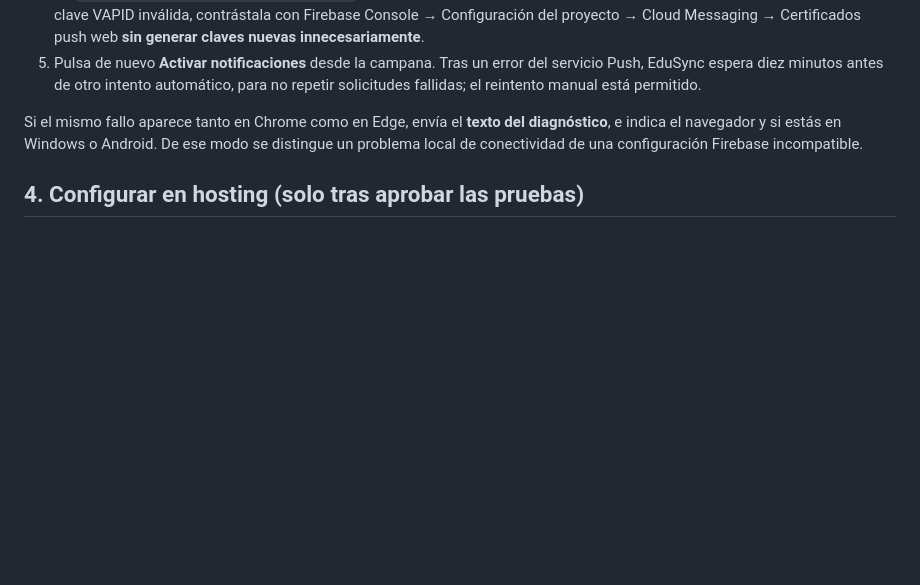
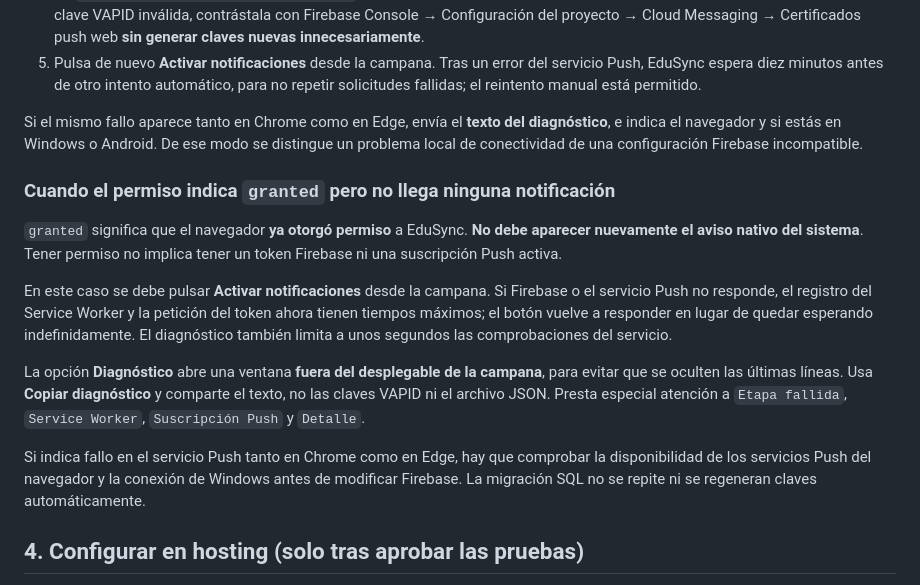
Before and after one commit to aldair19081010/EDUSYNC, a Markdown page: docs/web_push_fcm_v1.md, the part around the change. Rendered like a GitHub page; blank space fills up the shorter version.

Commit message:
Documentar permiso concedido, bloqueos en Edge y diagnóstico completo sin modificar Firebase

```diff
--- a/docs/web_push_fcm_v1.md
+++ b/docs/web_push_fcm_v1.md
@@ -117,6 +117,16 @@ Comprobación sugerida, sin borrar datos:
 
 Si el mismo fallo aparece tanto en Chrome como en Edge, envía el **texto del diagnóstico**, e indica el navegador y si estás en Windows o Android. De ese modo se distingue un problema local de conectividad de una configuración Firebase incompatible.
 
+### Cuando el permiso indica `granted` pero no llega ninguna notificación
+
+`granted` significa que el navegador **ya otorgó permiso** a EduSync. **No debe aparecer nuevamente el aviso nativo del sistema**. Tener permiso no implica tener un token Firebase ni una suscripción Push activa.
+
+En este caso se debe pulsar **Activar notificaciones** desde la campana. Si Firebase o el servicio Push no responde, el registro del Service Worker y la petición del token ahora tienen tiempos máximos; el botón vuelve a responder en lugar de quedar esperando indefinidamente. El diagnóstico también limita a unos segundos las comprobaciones del servicio.
+
+La opción **Diagnóstico** abre una ventana **fuera del desplegable de la campana**, para evitar que se oculten las últimas líneas. Usa **Copiar diagnóstico** y comparte el texto, no las claves VAPID ni el archivo JSON. Presta especial atención a `Etapa fallida`, `Service Worker`, `Suscripción Push` y `Detalle`.
+
+Si indica fallo en el servicio Push tanto en Chrome como en Edge, hay que comprobar la disponibilidad de los servicios Push del navegador y la conexión de Windows antes de modificar Firebase. La migración SQL no se repite ni se regeneran claves automáticamente.
+
 ## 4. Configurar en hosting (solo tras aprobar las pruebas)
 
 - Publicar los archivos de esta rama respetando las rutas. `firebase-messaging-sw.js` debe estar servido bajo el mismo origen HTTPS y dominio/ruta de la web de EduSync, con MIME JavaScript.
```
